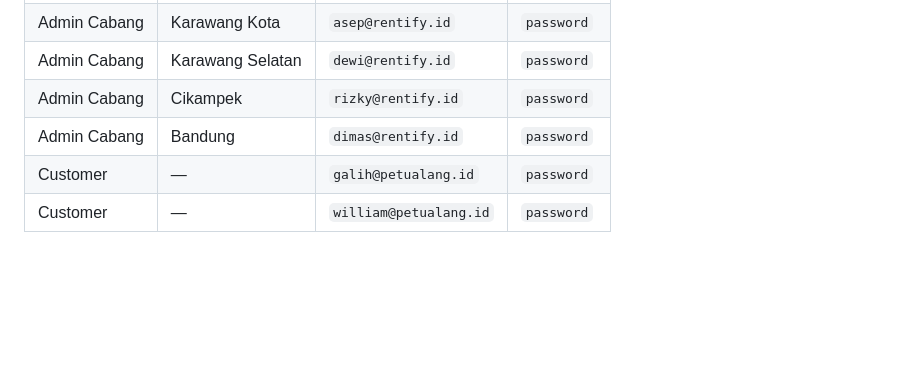
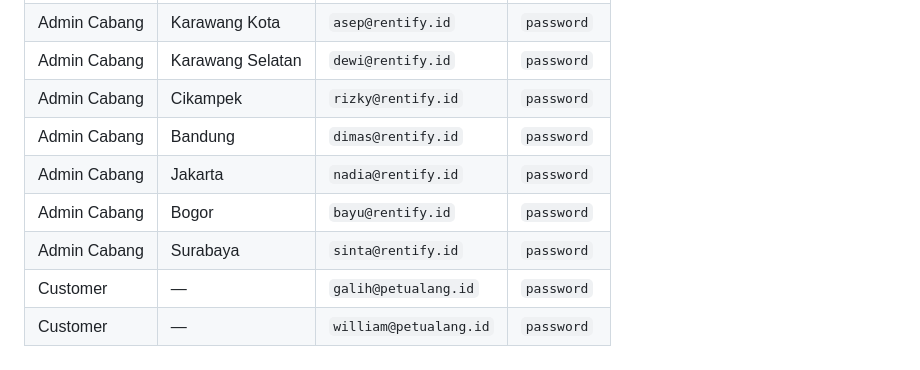
Before and after one commit to anurr23/rentify, a Markdown page: AGENTS.md, the part around the change. Rendered like a GitHub page; blank space fills up the shorter version.

```diff
--- a/AGENTS.md
+++ b/AGENTS.md
@@ -265,5 +265,8 @@ Uji juga endpoint yang berubah, termasuk request non-GET dengan CSRF.
 | Admin Cabang | Karawang Selatan | `dewi@rentify.id` | `password` |
 | Admin Cabang | Cikampek | `rizky@rentify.id` | `password` |
 | Admin Cabang | Bandung | `dimas@rentify.id` | `password` |
+| Admin Cabang | Jakarta | `nadia@rentify.id` | `password` |
+| Admin Cabang | Bogor | `bayu@rentify.id` | `password` |
+| Admin Cabang | Surabaya | `sinta@rentify.id` | `password` |
 | Customer | — | `galih@petualang.id` | `password` |
 | Customer | — | `william@petualang.id` | `password` |
```
Also changed, not shown: README.md (+4 -1 lines), docs/screenshots/admin-toko.jpg, 2 other files.
